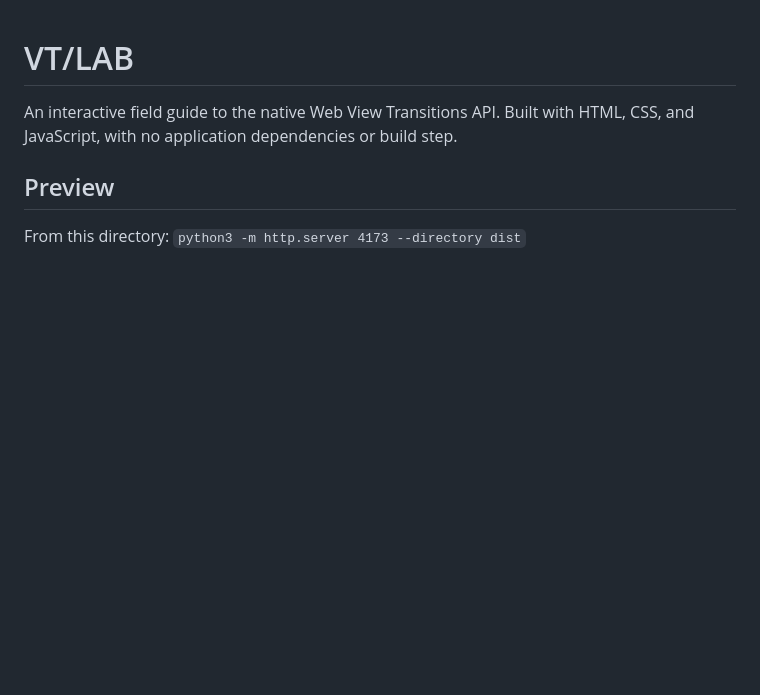
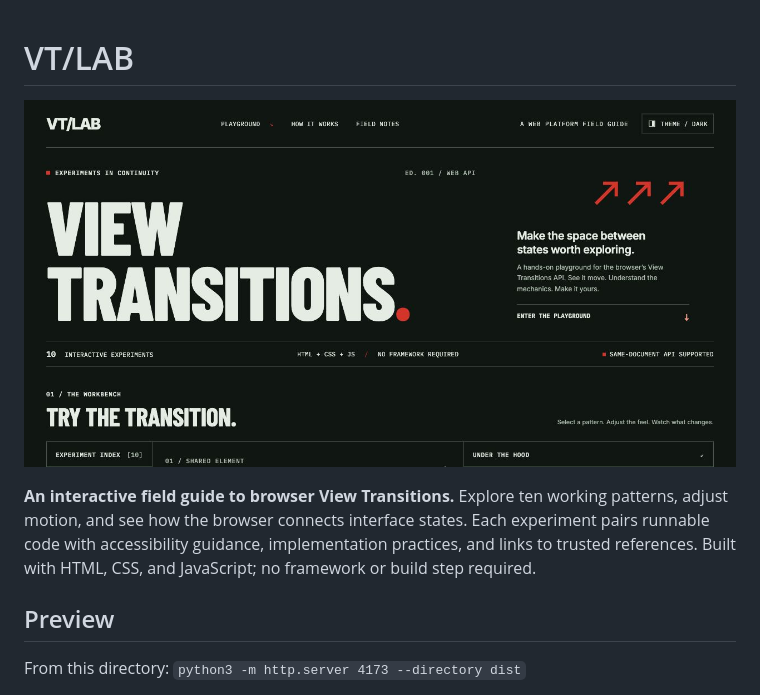
Before and after one commit to ericthayer/view-transitions, a Markdown page: README.md, the part around the change. Drawn GitHub-style; pictures changed too: assets/readme-hero.jpg (added); blank space fills up the shorter version.

Commit message:
docs: add README hero and project overview

```diff
--- a/README.md
+++ b/README.md
@@ -1,6 +1,8 @@
 # VT/LAB
 
-An interactive field guide to the native Web View Transitions API. Built with HTML, CSS, and JavaScript, with no application dependencies or build step.
+![VT/LAB — explore the space between interface states](assets/readme-hero.jpg)
+
+**An interactive field guide to browser View Transitions.** Explore ten working patterns, adjust motion, and see how the browser connects interface states. Each experiment pairs runnable code with accessibility guidance, implementation practices, and links to trusted references. Built with HTML, CSS, and JavaScript; no framework or build step required.
 
 ## Preview
 
```
